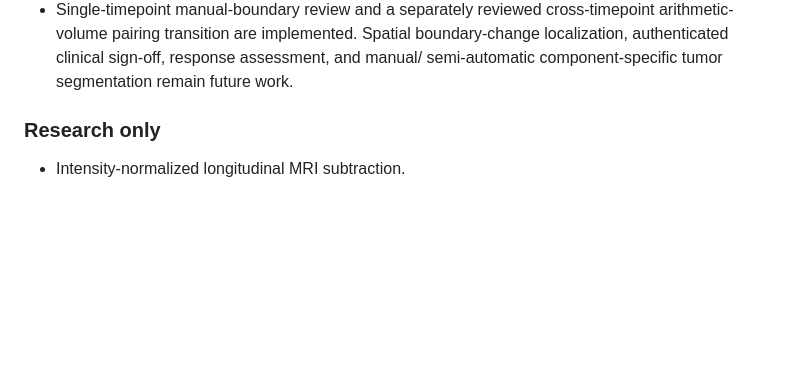
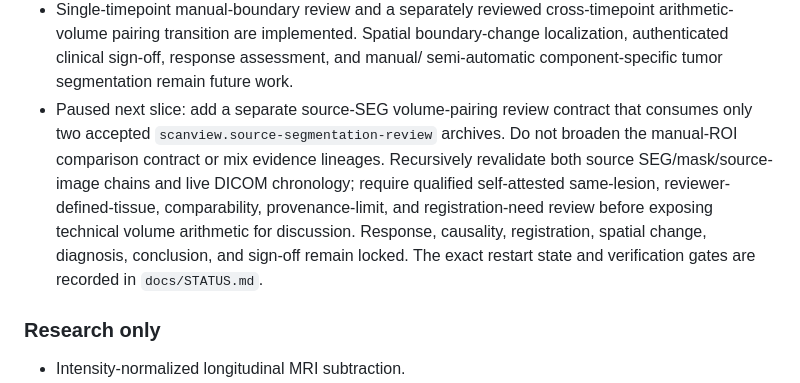
Before and after one commit to cnberry/dicom-guide, a Markdown page: docs/PLAN.md, the part around the change. Rendered like a GitHub page; blank space fills up the shorter version.

```diff
--- a/docs/PLAN.md
+++ b/docs/PLAN.md
@@ -169,6 +169,15 @@ result into a medical conclusion.
   arithmetic-volume pairing transition are implemented. Spatial boundary-change
   localization, authenticated clinical sign-off, response assessment, and manual/
   semi-automatic component-specific tumor segmentation remain future work.
+- Paused next slice: add a separate source-SEG volume-pairing review contract that
+  consumes only two accepted `scanview.source-segmentation-review` archives. Do not
+  broaden the manual-ROI comparison contract or mix evidence lineages. Recursively
+  revalidate both source SEG/mask/source-image chains and live DICOM chronology;
+  require qualified self-attested same-lesion, reviewer-defined-tissue,
+  comparability, provenance-limit, and registration-need review before exposing
+  technical volume arithmetic for discussion. Response, causality, registration,
+  spatial change, diagnosis, conclusion, and sign-off remain locked. The exact
+  restart state and verification gates are recorded in `docs/STATUS.md`.
 
 ### Research only
 
```
Also changed, not shown: docs/ROADMAP.md (+15 -6 lines), docs/STATUS.md (+44 -1 lines).
